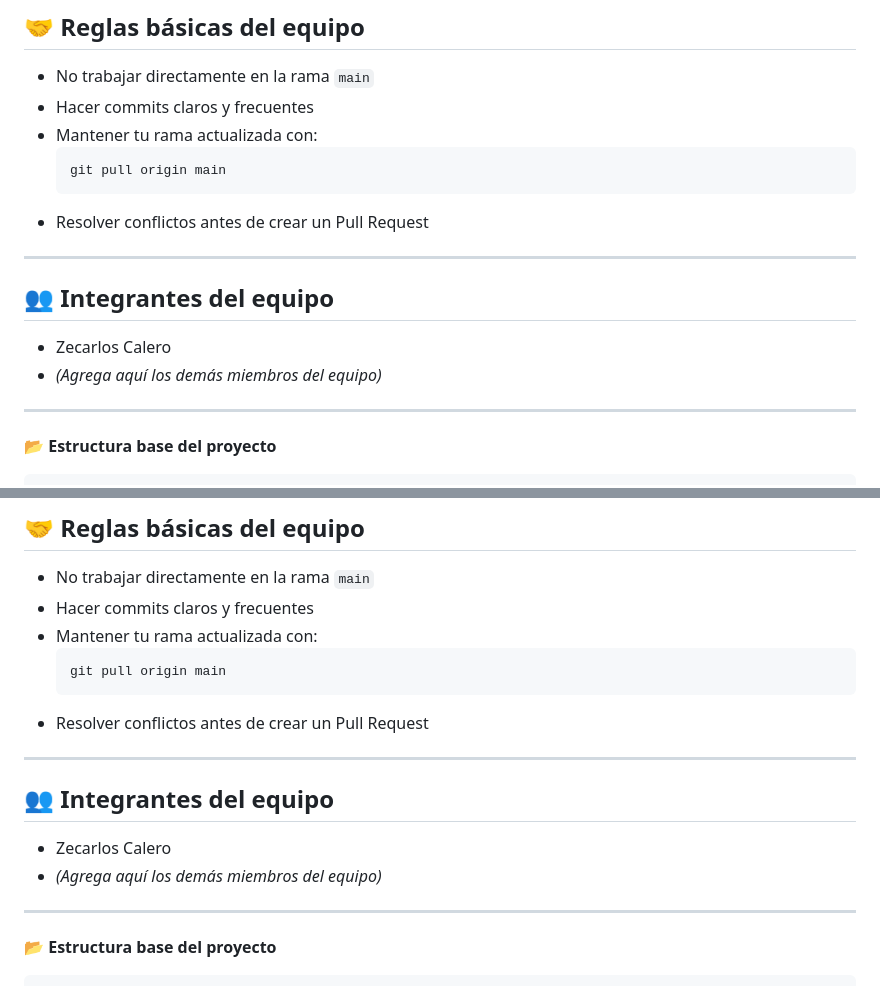
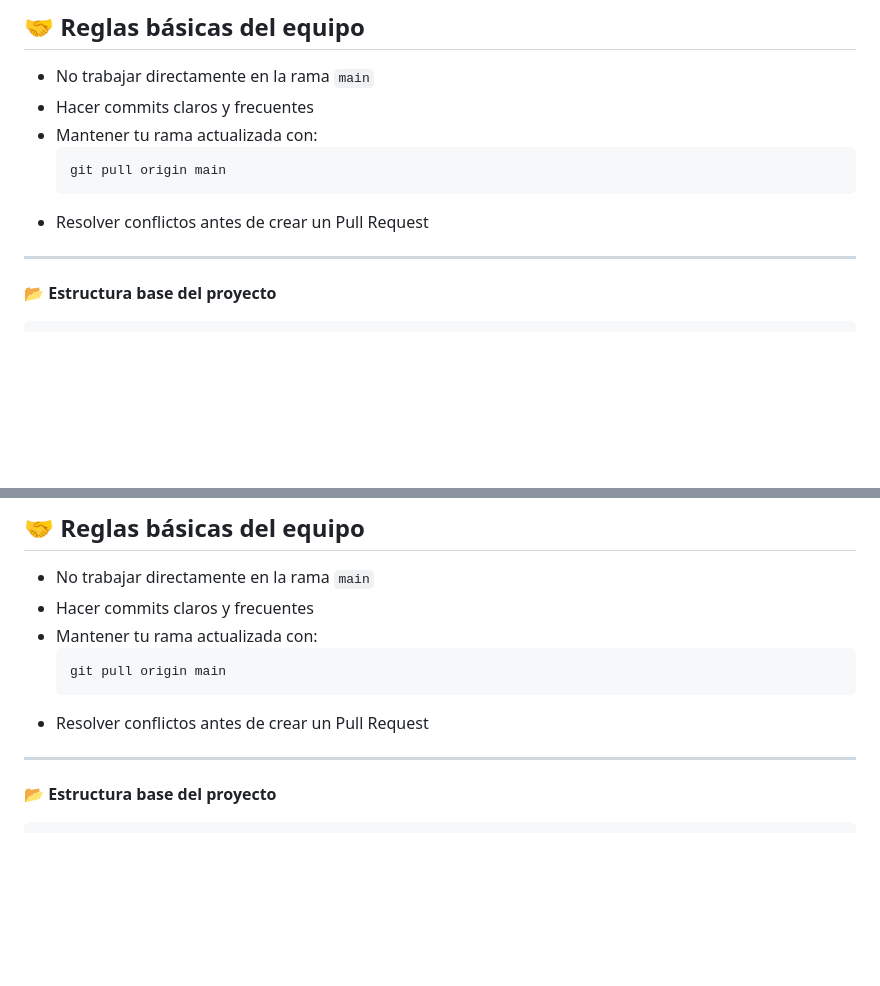
Before and after one commit to ZETAPRO24/DSI, a Markdown page: README.md, 2 parts joined by grey strips. GitHub-like rendering; blank space fills up the shorter version.

Commit message:
Borrando

````diff
--- a/README.md
+++ b/README.md
@@ -83,12 +83,7 @@ git checkout -b mejora-interfaz
 
 ---
 
-## 👥 Integrantes del equipo
 
-- Zecarlos Calero
-- *(Agrega aquí los demás miembros del equipo)*
-
----
 
 📂 **Estructura base del proyecto**
 ```
@@ -199,12 +194,6 @@ git checkout -b mejora-interfaz
 
 ---
 
-## 👥 Integrantes del equipo
-
-- Zecarlos Calero
-- *(Agrega aquí los demás miembros del equipo)*
-
----
 
 📂 **Estructura base del proyecto**
 ```
````
